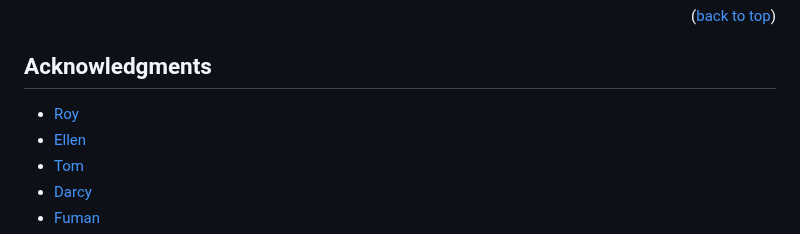
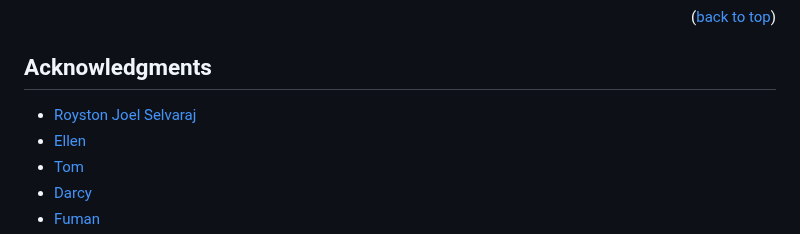
Before and after one commit to capstone-g41-waf-ids/waf, a Markdown page: README.md, the part around the change. Drawn GitHub-style.

Commit message:
Update README.md
Hello everyone, it's been a while. Just changing this file to include my full name as it may help with future employment.

```diff
--- a/README.md
+++ b/README.md
@@ -185,7 +185,7 @@ The edit user page allows the logged-in user to change their current password fo
 <!-- ACKNOWLEDGMENTS -->
 ## Acknowledgments
 
-* [Roy](https://github.com/orgs/capstone-g41-waf-ids/people/RoystonJoel)
+* [Royston Joel Selvaraj](https://github.com/orgs/capstone-g41-waf-ids/people/RoystonJoel)
 * [Ellen](https://github.com/orgs/capstone-g41-waf-ids/people/orangeblossomest)
 * [Tom](https://github.com/orgs/capstone-g41-waf-ids/people/Choski)
 * [Darcy](https://github.com/orgs/capstone-g41-waf-ids/people/ASD-Database)
```
